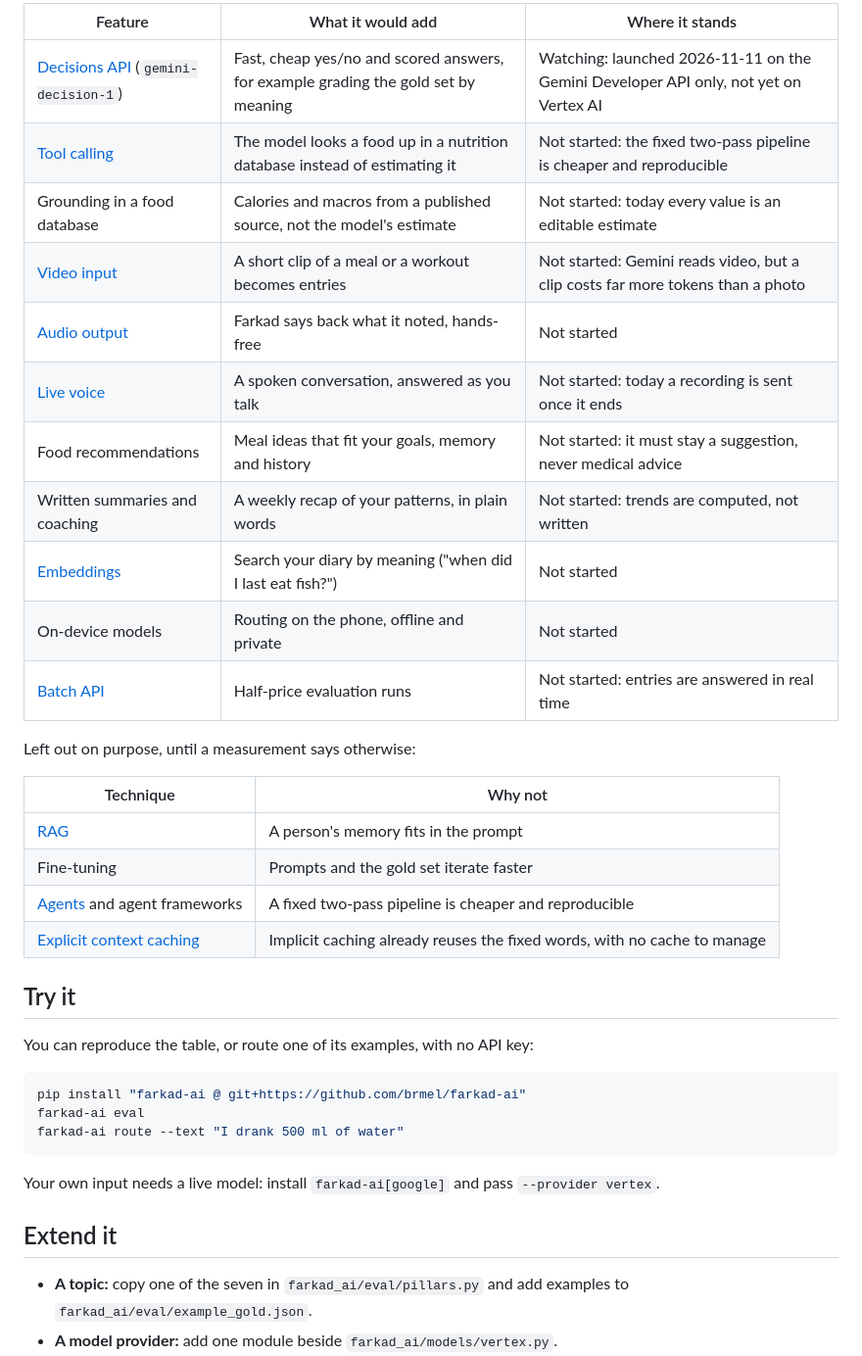
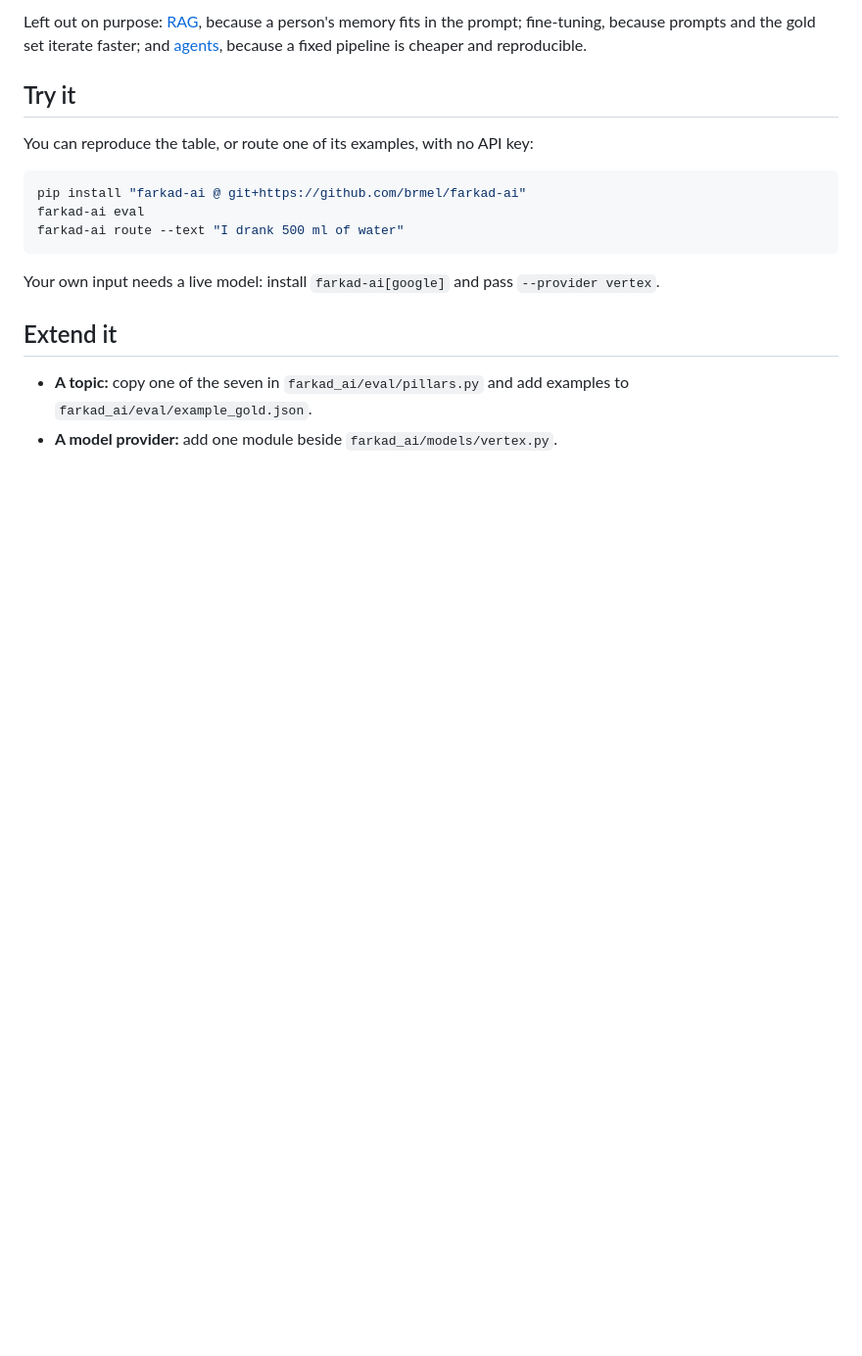
Before and after one commit to brmel/farkad-ai, a Markdown page: README.md, the part around one of its changes. Shown at 98% size. Drawn GitHub-style; blank space fills up the shorter version.

```diff
--- a/README.md
+++ b/README.md
@@ -68,26 +78,8 @@ where it stands.
 
-| Feature | What it would add | Where it stands |
-| --- | --- | --- |
-| [Decisions API](https://blog.google/innovation-and-ai/technology/developers-tools/gemini-decisions-api/) (`gemini-decision-1`) | Fast, cheap yes/no and scored answers, for example grading the gold set by meaning | Watching: launched 2026-11-11 on the Gemini Developer API only, not yet on Vertex AI |
-| [Tool calling](https://ai.google.dev/gemini-api/docs/function-calling) | The model looks a food up in a nutrition database instead of estimating it | Not started: the fixed two-pass pipeline is cheaper and reproducible |
-| Grounding in a food database | Calories and macros from a published source, not the model's estimate | Not started: today every value is an editable estimate |
-| [Video input](https://ai.google.dev/gemini-api/docs/video-understanding) | A short clip of a meal or a workout becomes entries | Not started: Gemini reads video, but a clip costs far more tokens than a photo |
-| [Audio output](https://ai.google.dev/gemini-api/docs/speech-generation) | Farkad says back what it noted, hands-free | Not started |
-| [Live voice](https://ai.google.dev/gemini-api/docs/live) | A spoken conversation, answered as you talk | Not started: today a recording is sent once it ends |
-| Food recommendations | Meal ideas that fit your goals, memory and history | Not started: it must stay a suggestion, never medical advice |
-| Written summaries and coaching | A weekly recap of your patterns, in plain words | Not started: trends are computed, not written |
-| [Embeddings](https://ai.google.dev/gemini-api/docs/embeddings) | Search your diary by meaning ("when did I last eat fish?") | Not started |
-| On-device models | Routing on the phone, offline and private | Not started |
-| [Batch API](https://ai.google.dev/gemini-api/docs/batch-api) | Half-price evaluation runs | Not started: entries are answered in real time |
-
-Left out on purpose, until a measurement says otherwise:
-
-| Technique | Why not |
-| --- | --- |
-| [RAG](https://arxiv.org/abs/2005.11401) | A person's memory fits in the prompt |
-| Fine-tuning | Prompts and the gold set iterate faster |
-| [Agents](https://www.anthropic.com/research/building-effective-agents) and agent frameworks | A fixed two-pass pipeline is cheaper and reproducible |
-| [Explicit context caching](https://ai.google.dev/gemini-api/docs/caching) | Implicit caching already reuses the fixed words, with no cache to manage |
+Left out on purpose: [RAG](https://arxiv.org/abs/2005.11401), because a person's memory fits in
+the prompt; fine-tuning, because prompts and the gold set iterate faster; and
+[agents](https://www.anthropic.com/research/building-effective-agents), because a fixed pipeline
+is cheaper and reproducible.
 
 ## Try it
 
```
Also changed, not shown: other parts of README.md (+48 -38 lines), CHANGELOG.md (+2 -0 lines), CONTRIBUTING.md (+7 -0 lines), docs/demo/dark.gif (added), docs/demo/light.gif (added), 1 other file.
